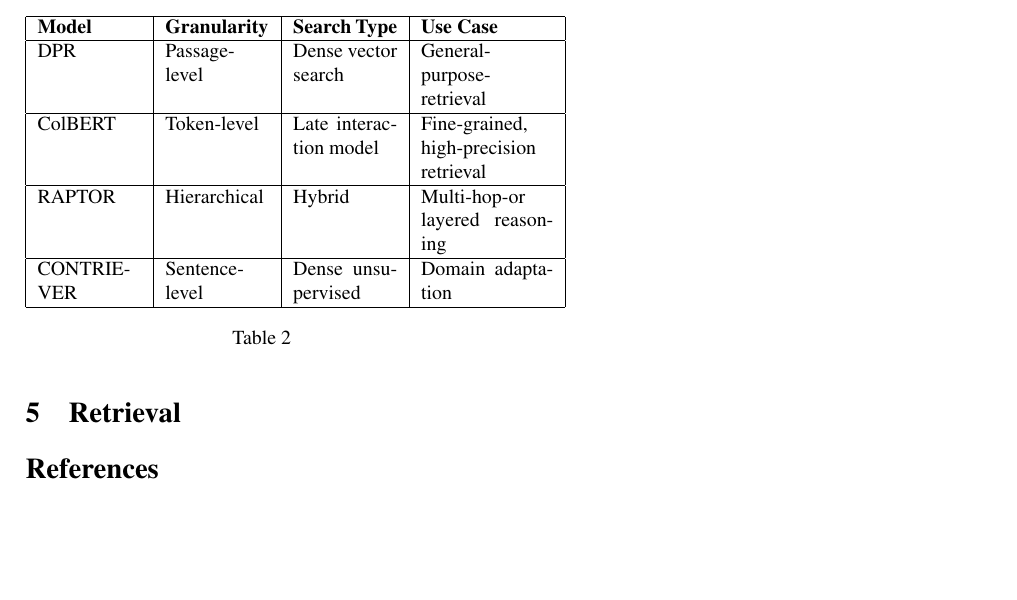
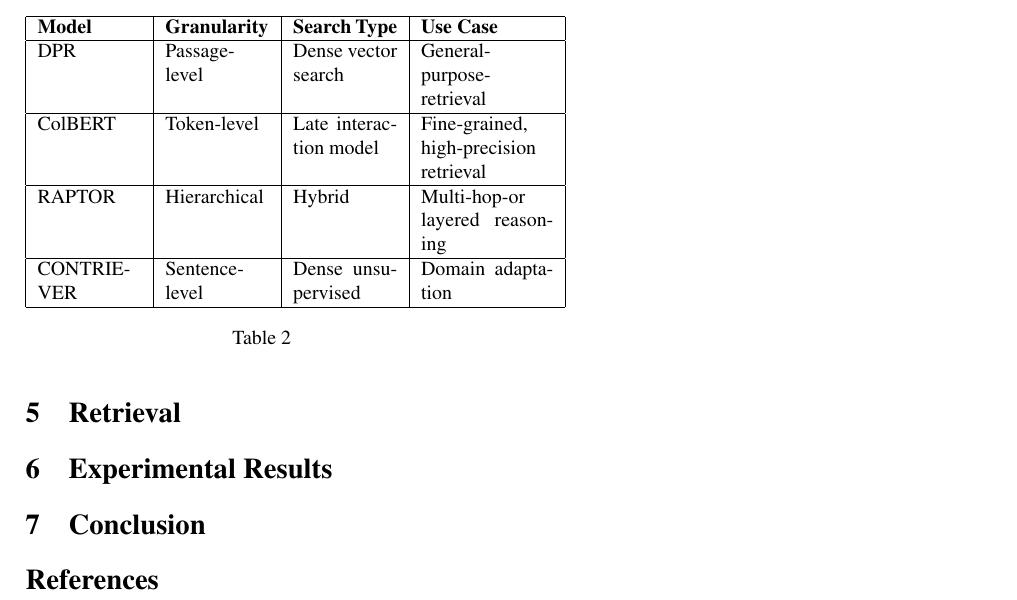
Before and after one commit to SebastianNewberry/Final_Project_Intro_LLM, a LaTeX paper (Report.tex): part of page 5 of 5, cut so that both start at the same text, the shorter picture padded with empty space. Compiled offline with pdfLaTeX.

Commit message:
added some sections

```diff
--- a/Report.tex
+++ b/Report.tex
@@ -278,6 +278,9 @@ CONTRIE-VER & Sentence-level & Dense unsupervised & Domain adaptation \\
 
 
 \section{Retrieval}
+\section{Experimental Results}
+
+\section{Conclusion}
 
 \bibliographystyle{plain}
 \bibliography{references}
```
